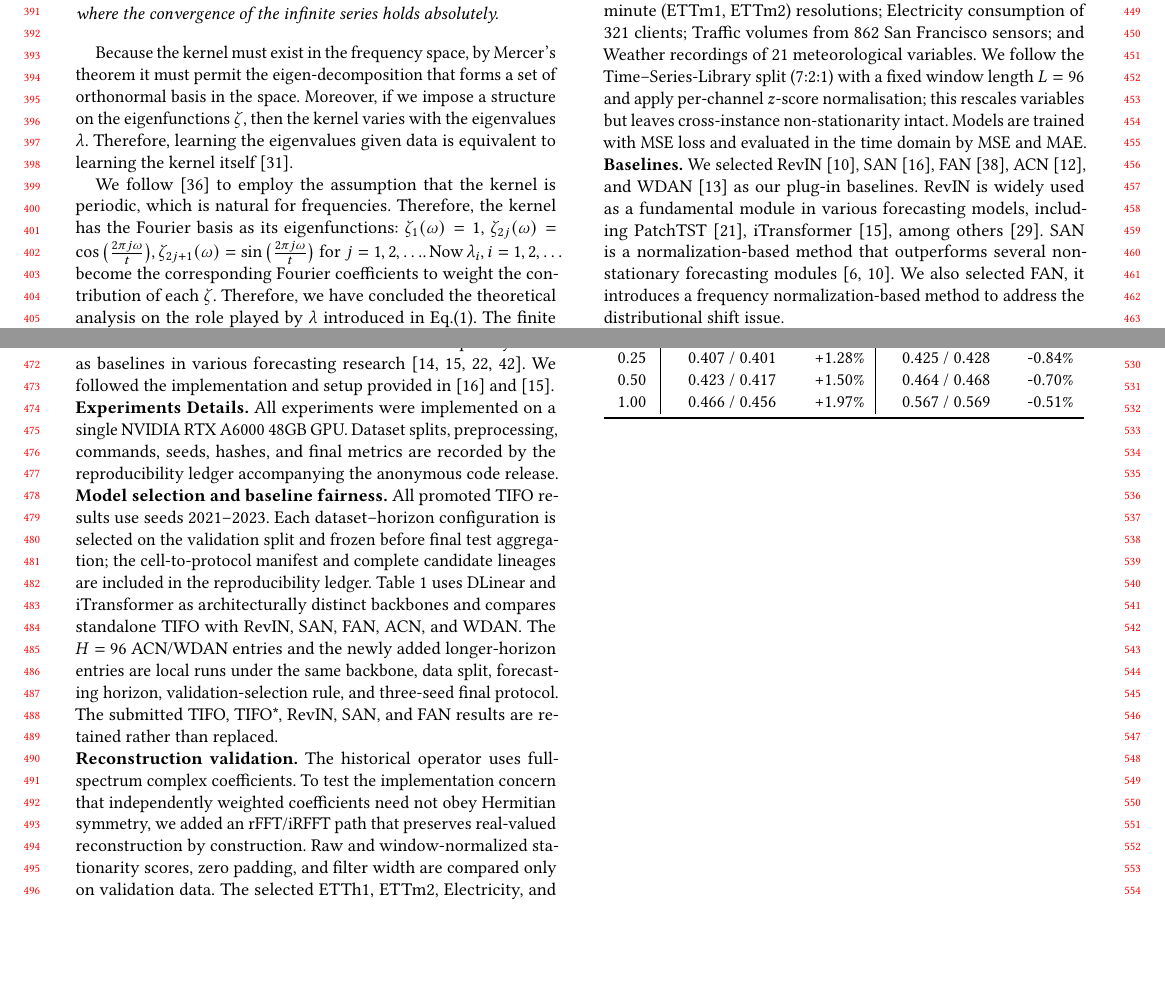
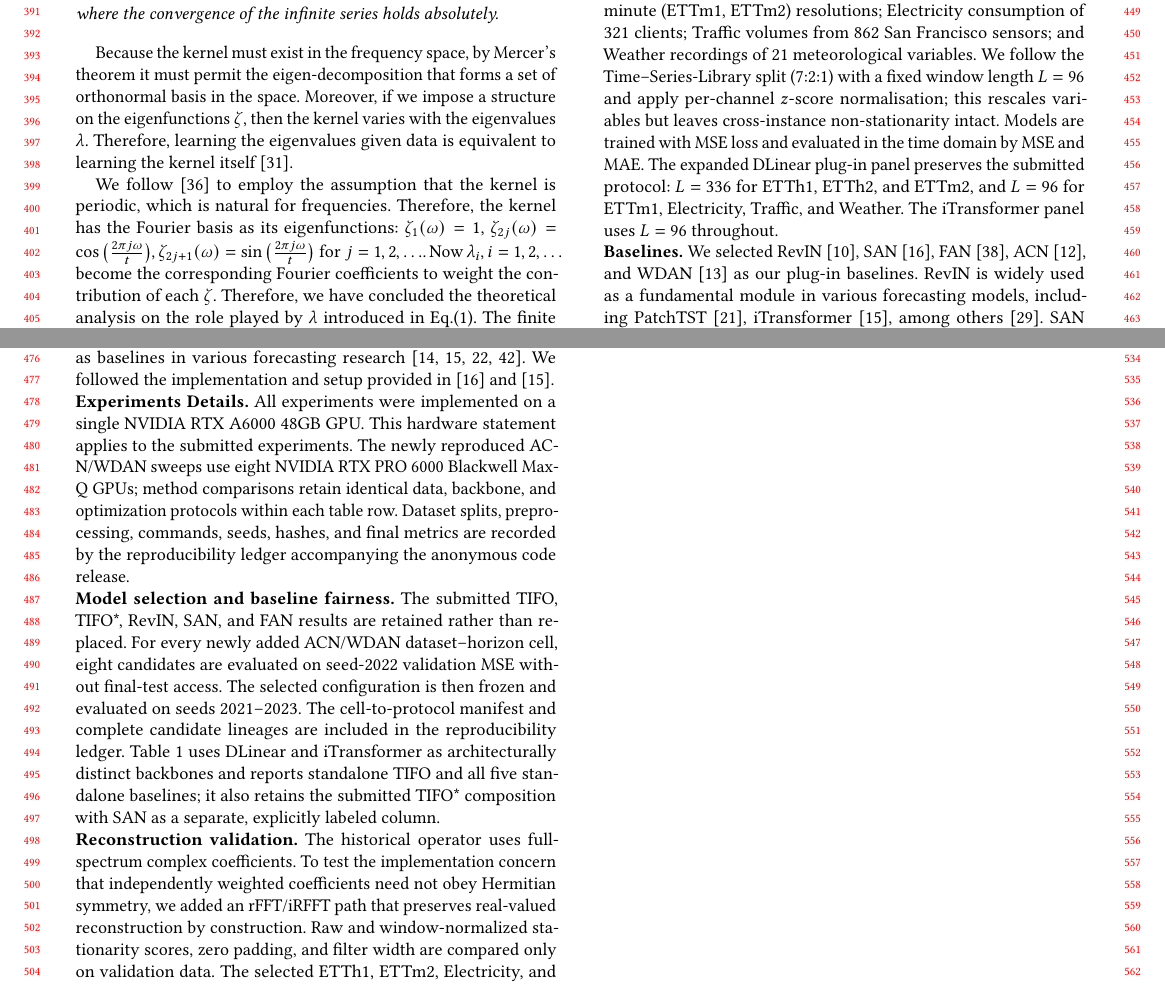
Before and after one commit to xihaopark/TIFO, a LaTeX paper (sample-sigconf.tex): two parts of pages 5 and 6 of 22, joined at a grey line, cut so that both start at the same text, the shorter picture padded with empty space. Compiled offline with pdfLaTeX.

Commit message:
Clarify submitted and reproduced experiment protocols

```diff
--- a/sample-sigconf.tex
+++ b/sample-sigconf.tex
@@ -1539,6 +1539,10 @@ and Weather recordings of 21 meteorological variables.
 We follow the Time–Series-Library split (7:2:1) with a fixed window length $L=96$ and apply per-channel $z$-score normalisation;
 \reviewtext{this rescales variables but leaves cross-instance non-stationarity intact.}
 Models are trained with MSE loss and evaluated in the time domain by MSE and MAE.
+\resubmitchange{The expanded DLinear plug-in panel preserves the submitted
+protocol: $L=336$ for ETTh1, ETTh2, and ETTm2, and $L=96$ for ETTm1,
+Electricity, Traffic, and Weather. The iTransformer panel uses $L=96$
+throughout.}
 
 
 %\footnote{\url{https://github.com/thuml/Time-Series-Library}}
@@ -1574,21 +1578,24 @@ We followed the implementation and setup provided in \citep{liu2023SAN} and \cit
 
 \noindent\textbf{Experiments Details.}
 All experiments were implemented on a single NVIDIA RTX A6000 48GB GPU.
+\resubmitchange{This hardware statement applies to the submitted experiments.
+The newly reproduced ACN/WDAN sweeps use eight NVIDIA RTX PRO 6000 Blackwell
+Max-Q GPUs; method comparisons retain identical data, backbone, and optimization
+protocols within each table row.}
 %More details of experimental settings can be found in Appendix \ref{appendix:exp}.
 Dataset splits, preprocessing, commands, seeds, hashes, and final metrics are
 recorded by the reproducibility ledger accompanying the anonymous code release.
 
 \noindent\textbf{Model selection and baseline fairness.}
-All promoted TIFO results use seeds 2021--2023. Each dataset--horizon
-configuration is selected on the validation split and frozen before final test
-aggregation; the cell-to-protocol manifest and complete candidate lineages are
-included in the reproducibility ledger. Table~\ref{table:full_plugin_comparison}
-uses DLinear and iTransformer as architecturally distinct backbones and compares
-standalone TIFO with RevIN, SAN, FAN, ACN, and WDAN. The $H=96$ ACN/WDAN entries
-and the newly added longer-horizon entries are local runs under the same
-backbone, data split, forecasting horizon, validation-selection rule, and
-three-seed final protocol. The submitted TIFO, TIFO*, RevIN, SAN, and FAN
-results are retained rather than replaced.
+The submitted TIFO, TIFO*, RevIN, SAN, and FAN results are retained rather than
+replaced. For every newly added ACN/WDAN dataset--horizon cell, eight candidates
+are evaluated on seed-2022 validation MSE without final-test access. The selected
+configuration is then frozen and evaluated on seeds 2021--2023. The
+cell-to-protocol manifest and complete candidate lineages are included in the
+reproducibility ledger. Table~\ref{table:full_plugin_comparison} uses DLinear
+and iTransformer as architecturally distinct backbones and reports standalone
+TIFO and all five standalone baselines; it also retains the submitted TIFO*
+composition with SAN as a separate, explicitly labeled column.
 
 \noindent\textbf{Reconstruction validation.}
 The historical operator uses full-spectrum complex coefficients. To test the
```
